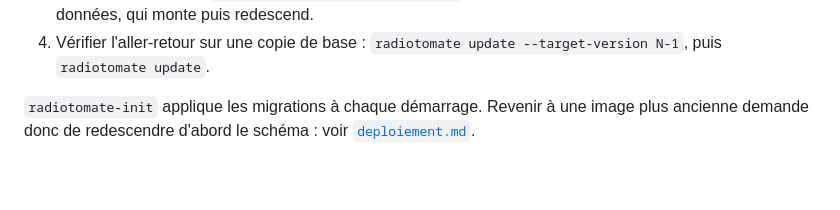
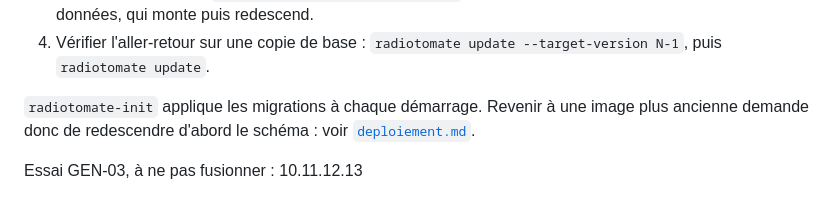
Before and after one commit to lazbutton/button, a Markdown page: docs/developpement.md, the part around the change. Rendered like a GitHub page; blank space fills up the shorter version.

Commit message:
Essai GEN-03 : une adresse IP privée ajoutée, pour voir le contrôle échouer
Branche jetable, à ne pas fusionner.

```diff
--- a/docs/developpement.md
+++ b/docs/developpement.md
@@ -158,3 +158,5 @@ Elles sont dans le [AGENTS.md](../AGENTS.md) de la racine, communes aux personne
 4. Vérifier l'aller-retour sur une copie de base : `radiotomate update --target-version N-1`, puis `radiotomate update`.
 
 `radiotomate-init` applique les migrations à chaque démarrage. Revenir à une image plus ancienne demande donc de redescendre d'abord le schéma : voir [`deploiement.md`](deploiement.md#revenir-en-arrière).
+
+Essai GEN-03, à ne pas fusionner : 10.11.12.13
```
